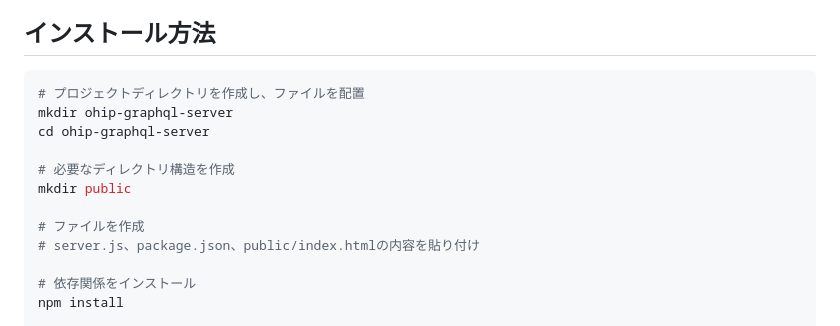
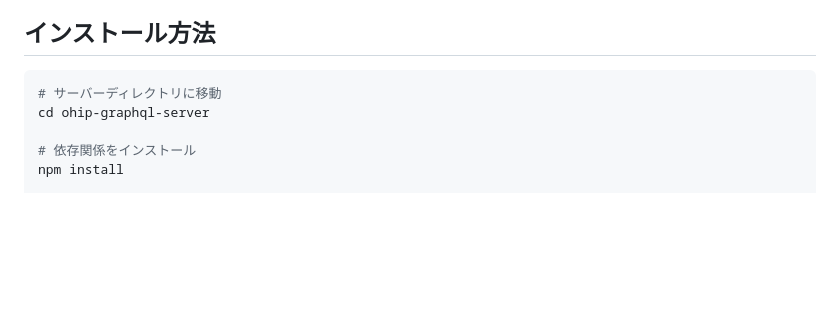
Before and after one commit to kameyamei/ohip-graphql-server, a Markdown page: README.md, the part around the change. Drawn GitHub-style; blank space fills up the shorter version.

````diff
--- a/README.md
+++ b/README.md
@@ -18,15 +18,8 @@
 ## インストール方法
 
 ```bash
-# プロジェクトディレクトリを作成し、ファイルを配置
-mkdir ohip-graphql-server
+# サーバーディレクトリに移動
 cd ohip-graphql-server
-
-# 必要なディレクトリ構造を作成
-mkdir public
-
-# ファイルを作成
-# server.js、package.json、public/index.htmlの内容を貼り付け
 
 # 依存関係をインストール
 npm install
````
